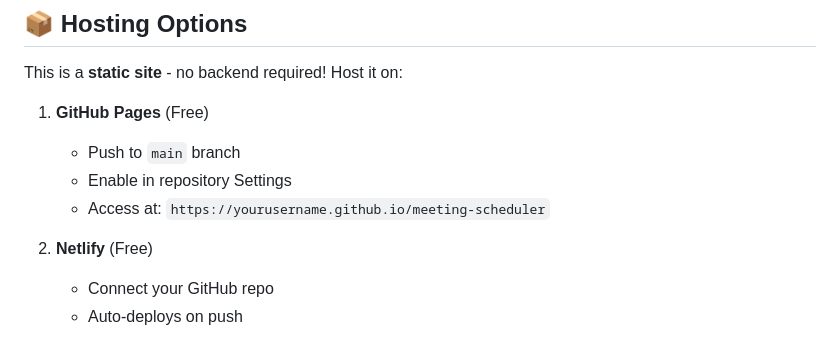
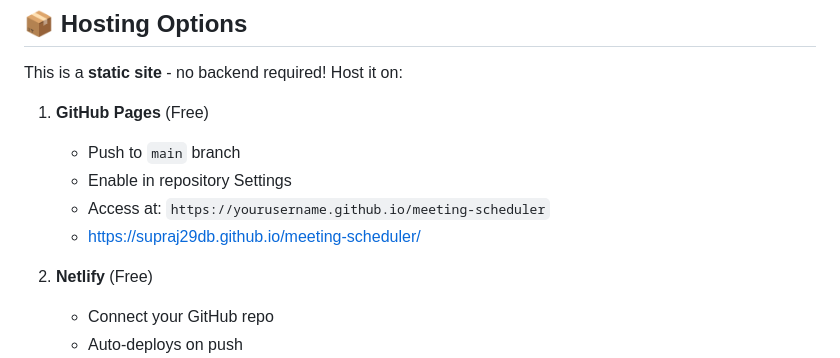
Before and after one commit to SUPRAJ29DB/meeting-scheduler, a Markdown page: README.md, the part around the change. Drawn GitHub-style.

Commit message:
Add live demo link for GitHub Pages

```diff
--- a/README.md
+++ b/README.md
@@ -87,6 +87,7 @@ This is a **static site** - no backend required! Host it on:
    - Push to `main` branch
    - Enable in repository Settings
    - Access at: `https://yourusername.github.io/meeting-scheduler`
+   - https://supraj29db.github.io/meeting-scheduler/
 
 2. **Netlify** (Free)
    - Connect your GitHub repo
```
